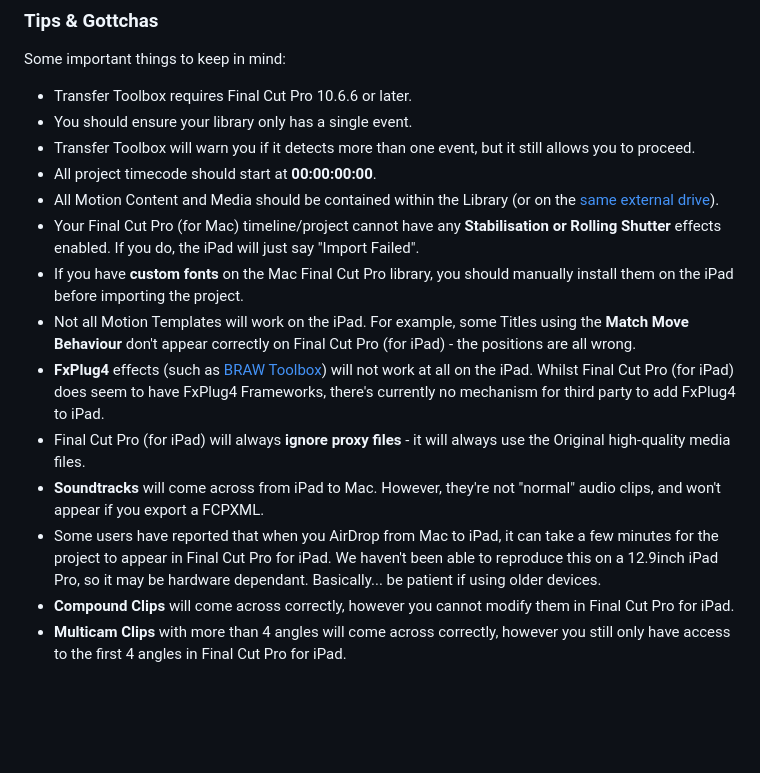
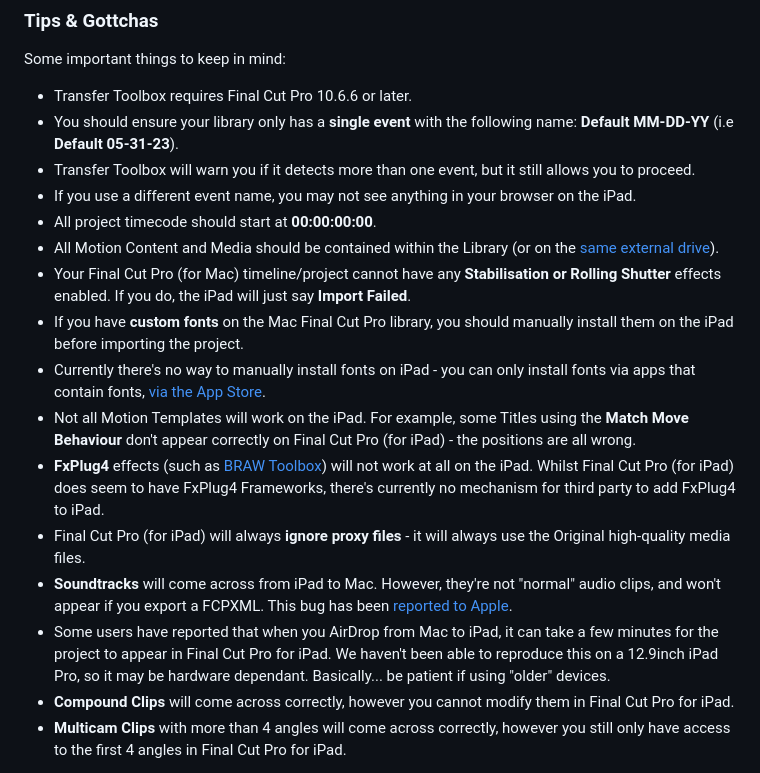
Before and after one commit to latenitefilms/TransferToolbox, a Markdown page: docs/how-to-use.md, the part around the change. Drawn GitHub-style; blank space fills up the shorter version.

Commit message:
Improved documentation

```diff
--- a/docs/how-to-use.md
+++ b/docs/how-to-use.md
@@ -64,17 +64,19 @@ You can also find this information on [Apple's website](https://support.apple.co
 Some important things to keep in mind:
 
 - Transfer Toolbox requires Final Cut Pro 10.6.6 or later.
-- You should ensure your library only has a single event.
+- You should ensure your library only has a **single event** with the following name: **Default MM-DD-YY** (i.e **Default 05-31-23**).
 - Transfer Toolbox will warn you if it detects more than one event, but it still allows you to proceed.
+- If you use a different event name, you may not see anything in your browser on the iPad.
 - All project timecode should start at **00:00:00:00**.
 - All Motion Content and Media should be contained within the Library (or on the [same external drive](https://transfertoolbox.io/how-to-use/#storing-media-externally)).
-- Your Final Cut Pro (for Mac) timeline/project cannot have any **Stabilisation or Rolling Shutter** effects enabled. If you do, the iPad will just say "Import Failed".
+- Your Final Cut Pro (for Mac) timeline/project cannot have any **Stabilisation or Rolling Shutter** effects enabled. If you do, the iPad will just say **Import Failed**.
 - If you have **custom fonts** on the Mac Final Cut Pro library, you should manually install them on the iPad before importing the project.
+- Currently there's no way to manually install fonts on iPad - you can only install fonts via apps that contain fonts, [via the App Store](https://support.apple.com/en-au/guide/ipad/ipad952422ba/ipados).
 - Not all Motion Templates will work on the iPad. For example, some Titles using the **Match Move Behaviour** don't appear correctly on Final Cut Pro (for iPad) - the positions are all wrong.
 - **FxPlug4** effects (such as [BRAW Toolbox](https://brawtoolbox.io)) will not work at all on the iPad. Whilst Final Cut Pro (for iPad) does seem to have FxPlug4 Frameworks, there's currently no mechanism for third party to add FxPlug4 to iPad.
 - Final Cut Pro (for iPad) will always **ignore proxy files** - it will always use the Original high-quality media files.
-- **Soundtracks** will come across from iPad to Mac. However, they're not "normal" audio clips, and won't appear if you export a FCPXML.
-- Some users have reported that when you AirDrop from Mac to iPad, it can take a few minutes for the project to appear in Final Cut Pro for iPad. We haven't been able to reproduce this on a 12.9inch iPad Pro, so it may be hardware dependant. Basically... be patient if using older devices.
+- **Soundtracks** will come across from iPad to Mac. However, they're not "normal" audio clips, and won't appear if you export a FCPXML. This bug has been [reported to Apple](https://github.com/CommandPost/FCPCafe/issues/94).
+- Some users have reported that when you AirDrop from Mac to iPad, it can take a few minutes for the project to appear in Final Cut Pro for iPad. We haven't been able to reproduce this on a 12.9inch iPad Pro, so it may be hardware dependant. Basically... be patient if using "older" devices.
 - **Compound Clips** will come across correctly, however you cannot modify them in Final Cut Pro for iPad.
 - **Multicam Clips** with more than 4 angles will come across correctly, however you still only have access to the first 4 angles in Final Cut Pro for iPad.
 
```
